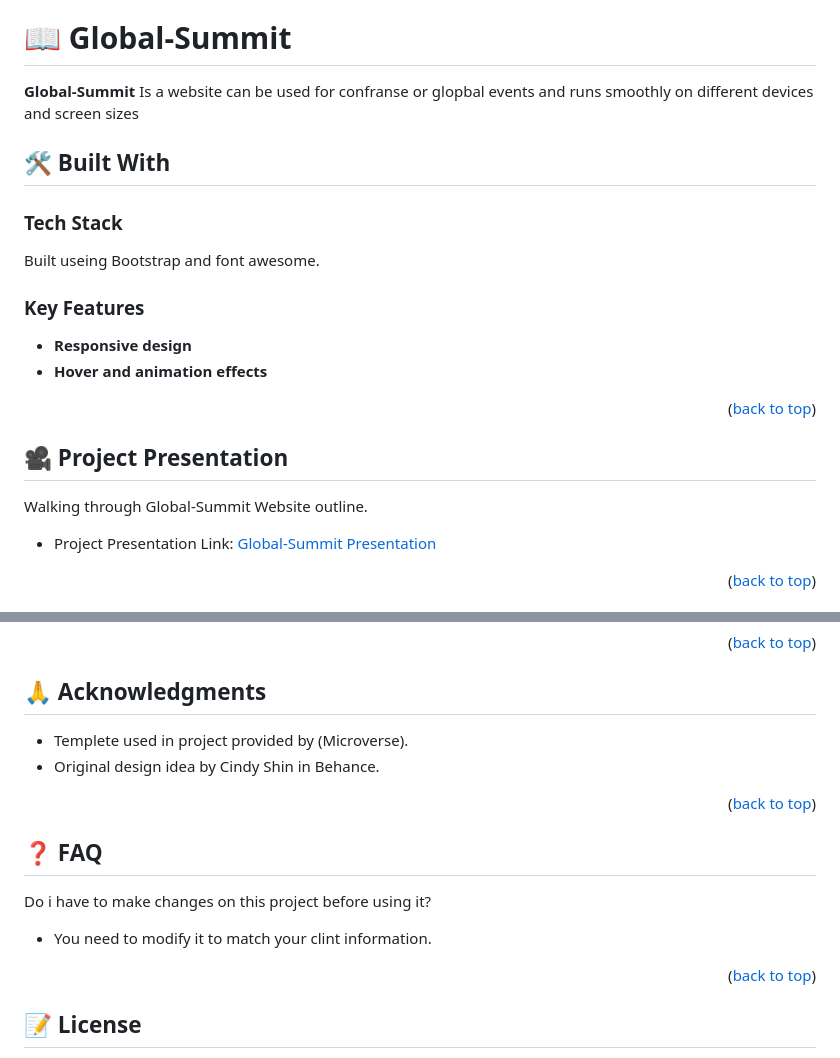
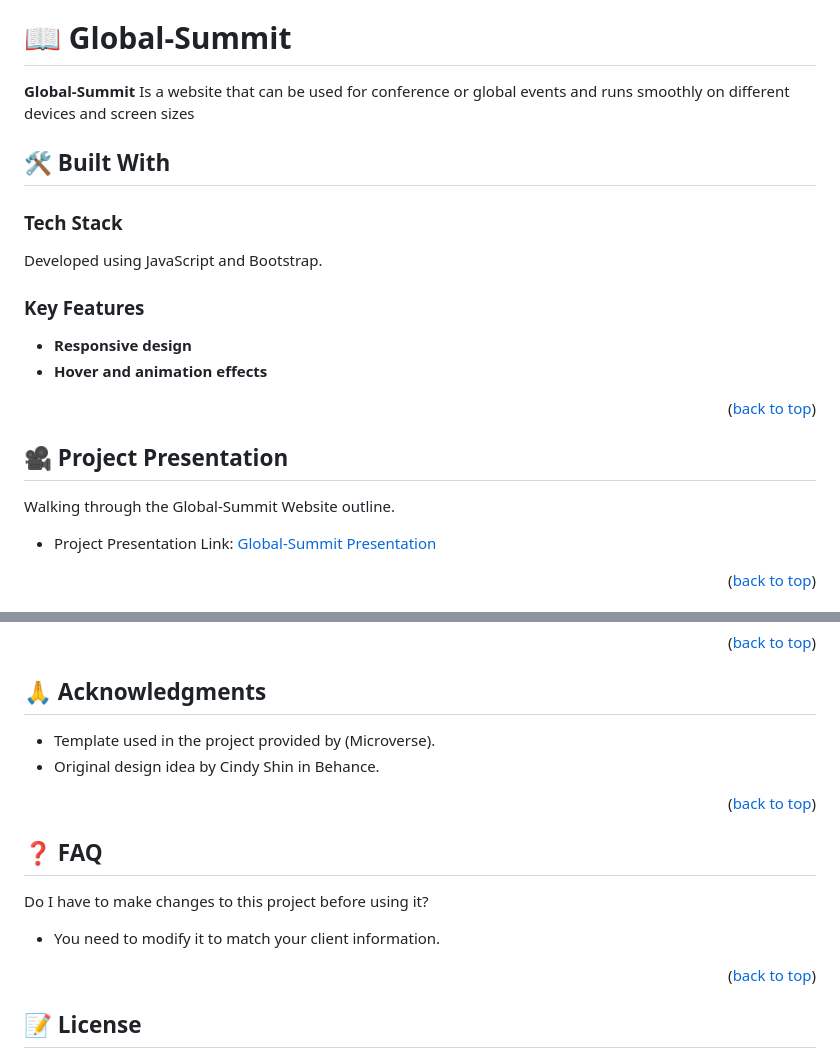
Before and after one commit to Abdelaziz-Mahdi/GS-Bootstrap, a Markdown page: README.md, 2 parts joined by grey strips. Drawn GitHub-style.

```diff
--- a/README.md
+++ b/README.md
@@ -30,13 +30,13 @@
 # 📖 Global-Summit <a name="about-project"></a>
 
 
-**Global-Summit** Is a website can be used for confranse or glopbal events and runs smoothly on different devices and screen sizes
+**Global-Summit** Is a website that can be used for conference or global events and runs smoothly on different devices and screen sizes
 
 ## 🛠 Built With <a name="built-with"></a>
 
 ### Tech Stack <a name="tech-stack"></a>
 
-Built useing Bootstrap and font awesome.
+Developed using JavaScript and Bootstrap.
 
 <!-- Features -->
 
@@ -51,7 +51,7 @@ Built useing Bootstrap and font awesome.
 
 ## :movie_camera: Project Presentation <a name="project-presentation"></a>
 
-Walking through Global-Summit Website outline.
+Walking through the Global-Summit Website outline.
 
 - Project Presentation Link: [Global-Summit Presentation](https://www.loom.com/share/e63b3aafd91e4aaeac6294942c32933d)
 
@@ -122,7 +122,7 @@ Give a ⭐️ if you like this project!
 
 ## 🙏 Acknowledgments <a name="acknowledgements"></a>
 
-- Templete used in project provided by (Microverse).
+- Template used in the project provided by (Microverse).
 - Original design idea by Cindy Shin in Behance.
 
 <p align="right">(<a href="#readme-top">back to top</a>)</p>
@@ -131,9 +131,9 @@ Give a ⭐️ if you like this project!
 
 ## ❓ FAQ <a name="faq"></a>
 
-Do i have to make changes on this project before using it?
+Do I have to make changes to this project before using it?
 
-- You need to modify it to match your clint information.
+- You need to modify it to match your client information.
 
 <p align="right">(<a href="#readme-top">back to top</a>)</p>
 
```
Also changed, not shown: other parts of README.md (+2 -2 lines).
